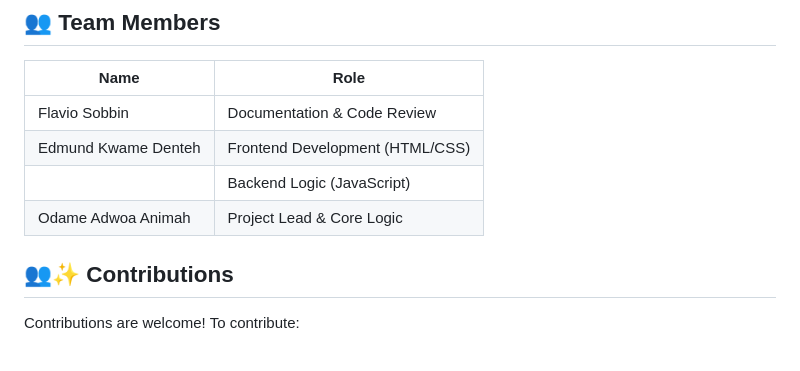
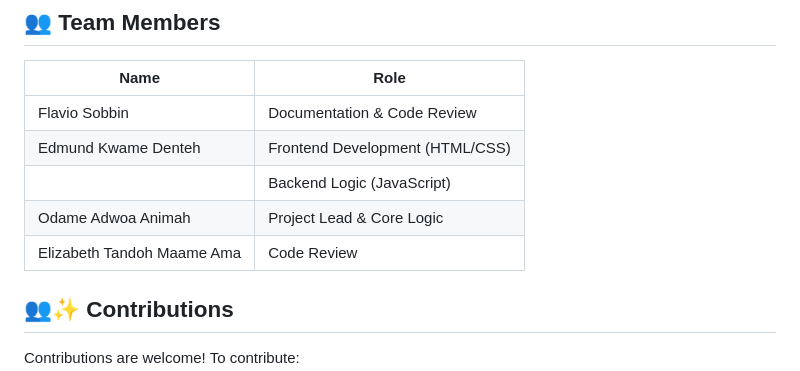
Before and after one commit to MrRyt247/Contact-Manager-App, a Markdown page: README.md, the part around the change. GitHub-like rendering.

Commit message:
Update README.md
adding Elizabeth to the contributors

```diff
--- a/README.md
+++ b/README.md
@@ -123,6 +123,7 @@ This is a **web-based Contact Manager application** implemented using **HTML, CS
 | Edmund Kwame Denteh | Frontend Development (HTML/CSS) |
 |                     | Backend Logic (JavaScript)      |
 |   Odame Adwoa Animah|Project Lead & Core Logic       |
+| Elizabeth Tandoh Maame Ama | Code Review |
 
 ## 👥✨ Contributions
 
```
